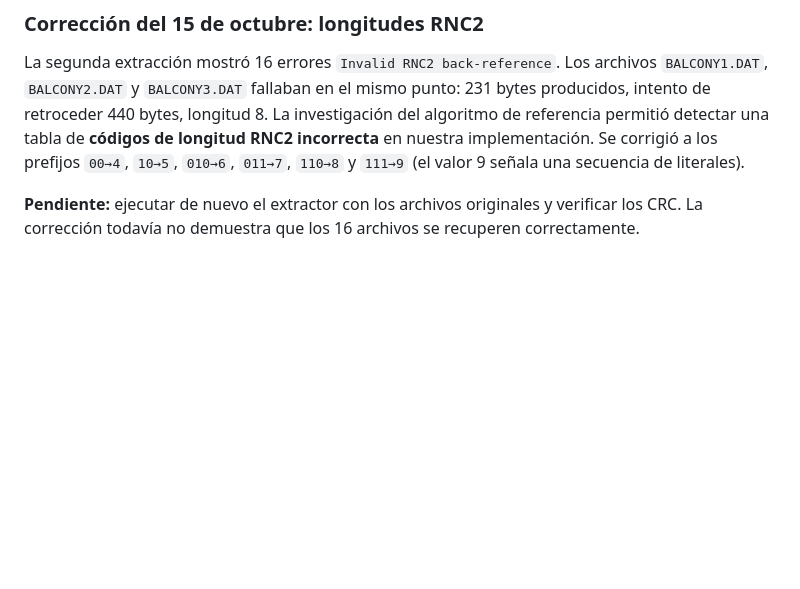
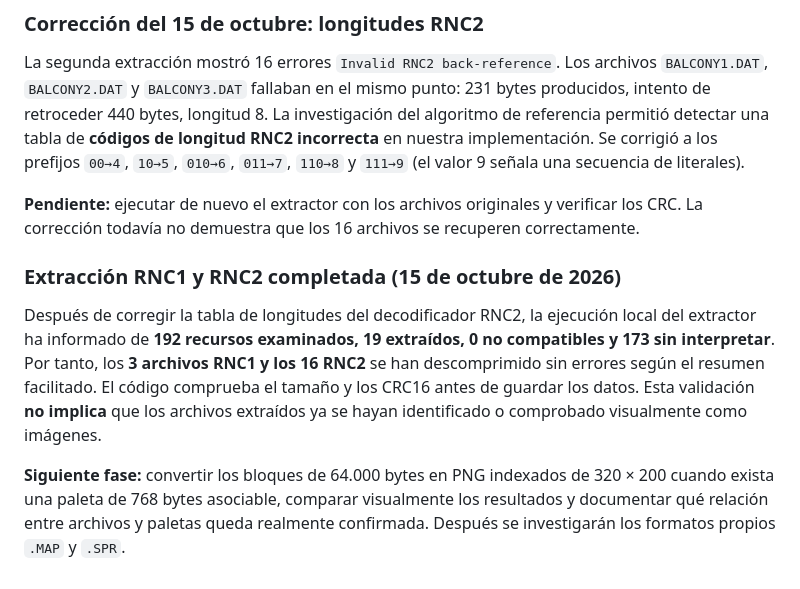
Before and after one commit to alexllao/curse-remastered, a Markdown page: README.md, the part around the change. GitHub-like rendering; blank space fills up the shorter version.

Commit message:
Registrar la extracción por lotes correcta de RNC1/RNC2

```diff
--- a/README.md
+++ b/README.md
@@ -247,3 +247,9 @@ Se ha añadido `packages/asset-extractor/src/rnc2.ts` y se ha integrado en `extr
 La segunda extracción mostró 16 errores `Invalid RNC2 back-reference`. Los archivos `BALCONY1.DAT`, `BALCONY2.DAT` y `BALCONY3.DAT` fallaban en el mismo punto: 231 bytes producidos, intento de retroceder 440 bytes, longitud 8. La investigación del algoritmo de referencia permitió detectar una tabla de **códigos de longitud RNC2 incorrecta** en nuestra implementación. Se corrigió a los prefijos `00→4`, `10→5`, `010→6`, `011→7`, `110→8` y `111→9` (el valor 9 señala una secuencia de literales).
 
 **Pendiente:** ejecutar de nuevo el extractor con los archivos originales y verificar los CRC. La corrección todavía no demuestra que los 16 archivos se recuperen correctamente.
+
+### Extracción RNC1 y RNC2 completada (15 de octubre de 2026)
+
+Después de corregir la tabla de longitudes del decodificador RNC2, la ejecución local del extractor ha informado de **192 recursos examinados, 19 extraídos, 0 no compatibles y 173 sin interpretar**. Por tanto, los **3 archivos RNC1 y los 16 RNC2** se han descomprimido sin errores según el resumen facilitado. El código comprueba el tamaño y los CRC16 antes de guardar los datos. Esta validación **no implica** que los archivos extraídos ya se hayan identificado o comprobado visualmente como imágenes.
+
+**Siguiente fase:** convertir los bloques de 64.000 bytes en PNG indexados de 320 × 200 cuando exista una paleta de 768 bytes asociable, comparar visualmente los resultados y documentar qué relación entre archivos y paletas queda realmente confirmada. Después se investigarán los formatos propios `.MAP` y `.SPR`.
```
